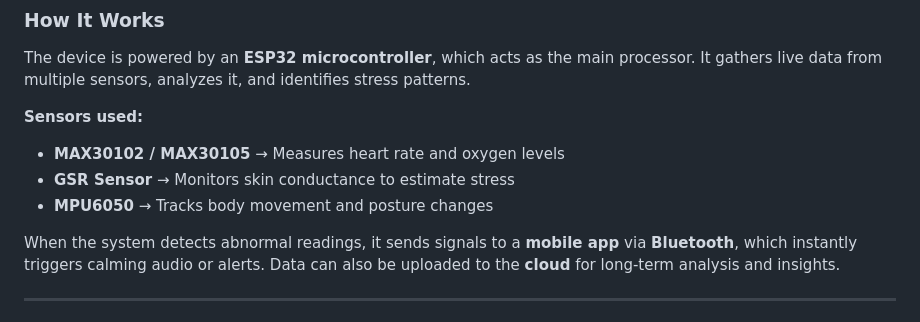
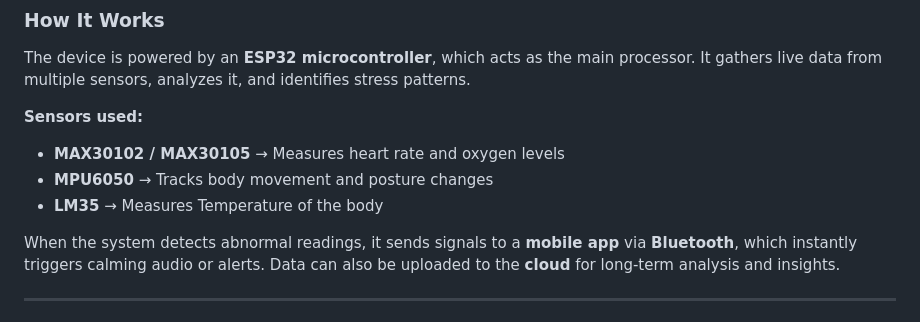
Before and after one commit to Vidunasri57/NeuroTune, a Markdown page: README.md, the part around the change. GitHub-like rendering.

Commit message:
Update sensor list in README.md
Added LM35 sensor for body temperature measurement.

```diff
--- a/README.md
+++ b/README.md
@@ -13,8 +13,8 @@ The device is powered by an **ESP32 microcontroller**, which acts as the main pr
 
 **Sensors used:**
 - **MAX30102 / MAX30105** → Measures heart rate and oxygen levels
-- **GSR Sensor** → Monitors skin conductance to estimate stress
 - **MPU6050** → Tracks body movement and posture changes
+- **LM35** → Measures Temperature of the body
 
 When the system detects abnormal readings, it sends signals to a **mobile app** via **Bluetooth**, which instantly triggers calming audio or alerts. Data can also be uploaded to the **cloud** for long-term analysis and insights.
 
```
